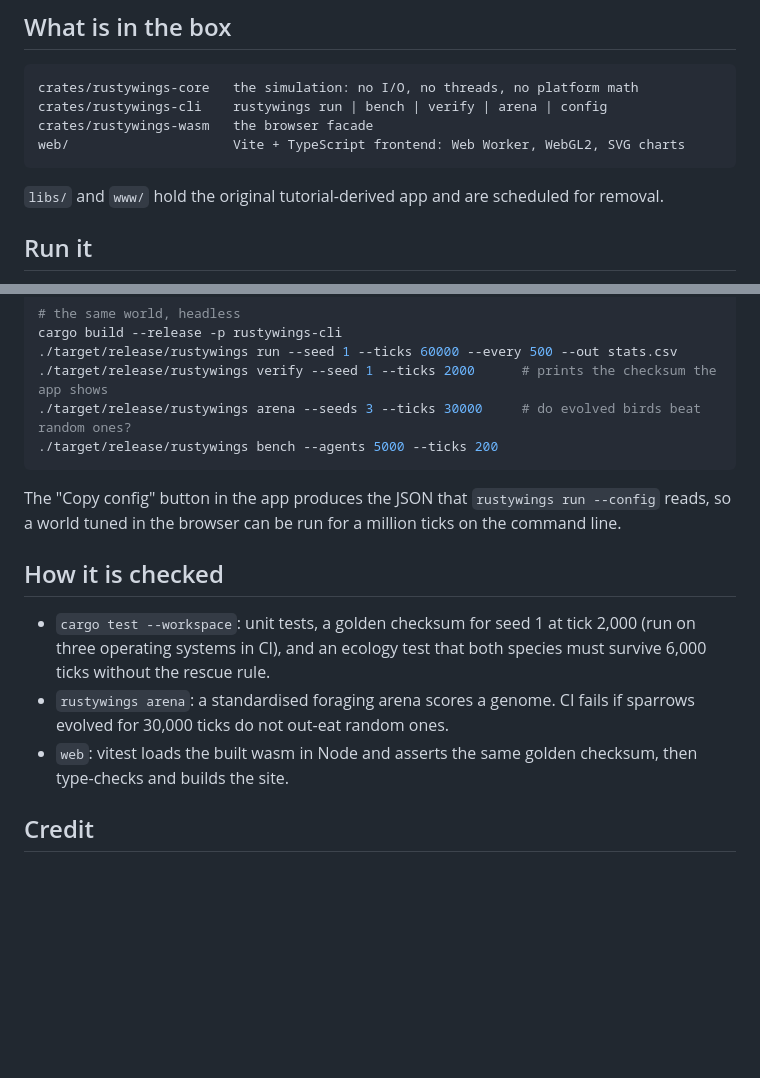
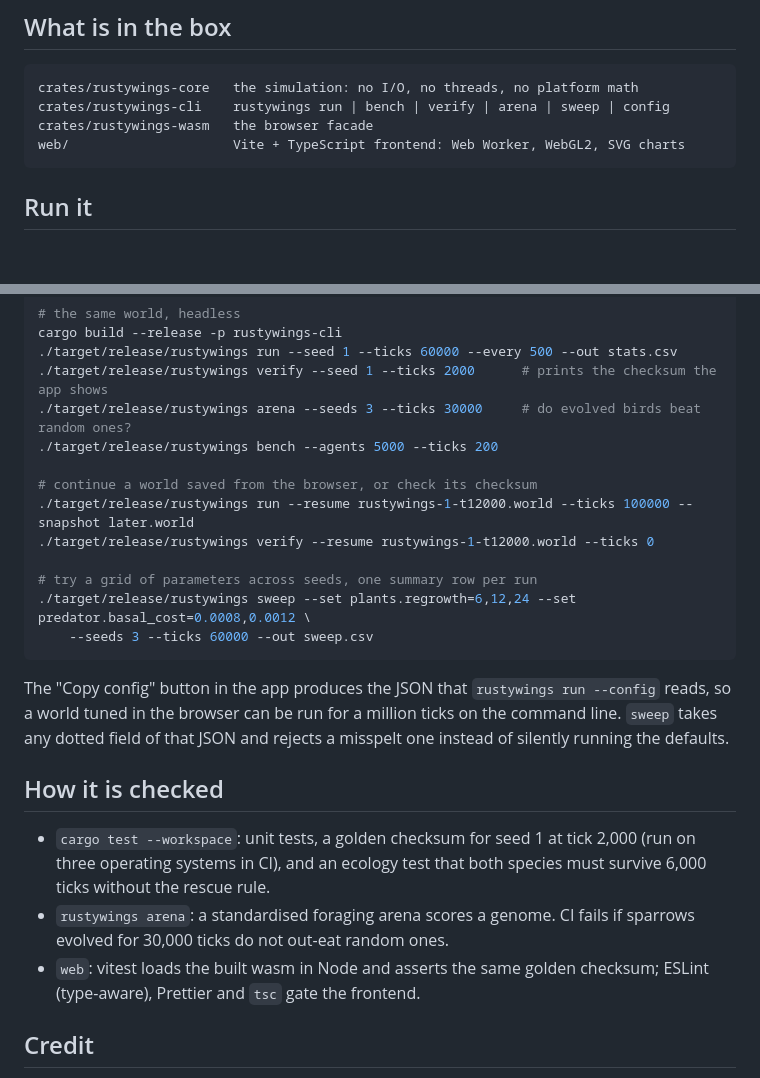
Before and after one commit to mahim37/rustyWings, a Markdown page: README.md, 2 parts joined by grey strips. GitHub-like rendering; blank space fills up the shorter version.

````diff
--- a/README.md
+++ b/README.md
@@ -23,13 +43,10 @@ number the command-line tool prints for the same seed and tick.
 
 ```
 crates/rustywings-core   the simulation: no I/O, no threads, no platform math
-crates/rustywings-cli    rustywings run | bench | verify | arena | config
+crates/rustywings-cli    rustywings run | bench | verify | arena | sweep | config
 crates/rustywings-wasm   the browser facade
 web/                     Vite + TypeScript frontend: Web Worker, WebGL2, SVG charts
 ```
-
-`libs/` and `www/` hold the original tutorial-derived app and are scheduled
-for removal.
 
 ## Run it
 
@@ -47,11 +64,20 @@ cargo build --release -p rustywings-cli
 ./target/release/rustywings verify --seed 1 --ticks 2000      # prints the checksum the app shows
 ./target/release/rustywings arena --seeds 3 --ticks 30000     # do evolved birds beat random ones?
 ./target/release/rustywings bench --agents 5000 --ticks 200
+
+# continue a world saved from the browser, or check its checksum
+./target/release/rustywings run --resume rustywings-1-t12000.world --ticks 100000 --snapshot later.world
+./target/release/rustywings verify --resume rustywings-1-t12000.world --ticks 0
+
+# try a grid of parameters across seeds, one summary row per run
+./target/release/rustywings sweep --set plants.regrowth=6,12,24 --set predator.basal_cost=0.0008,0.0012 \
+    --seeds 3 --ticks 60000 --out sweep.csv
 ```
 
 The "Copy config" button in the app produces the JSON that `rustywings run
 --config` reads, so a world tuned in the browser can be run for a million
-ticks on the command line.
+ticks on the command line. `sweep` takes any dotted field of that JSON and
+rejects a misspelt one instead of silently running the defaults.
 
 ## How it is checked
 
@@ -61,7 +87,7 @@ ticks on the command line.
 - `rustywings arena`: a standardised foraging arena scores a genome. CI
   fails if sparrows evolved for 30,000 ticks do not out-eat random ones.
 - `web`: vitest loads the built wasm in Node and asserts the same golden
-  checksum, then type-checks and builds the site.
+  checksum; ESLint (type-aware), Prettier and `tsc` gate the frontend.
 
 ## Credit
 
````
Also changed, not shown: other parts of README.md (+20 -0 lines), web/README.md (+14 -3 lines), .github/media/family.png (added), .github/media/hero.png (added), 1 other file.
